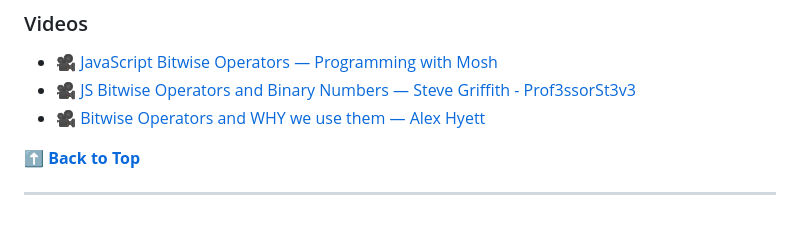
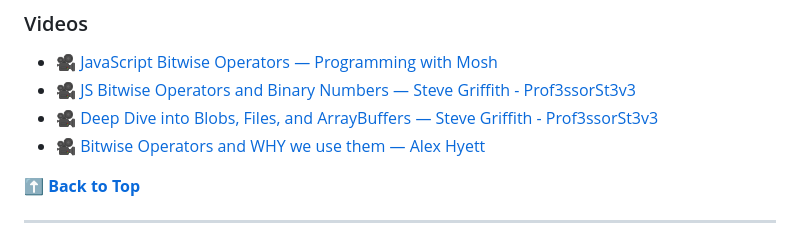
Before and after one commit to dreamableai/js_concept, a Markdown page: README.md, the part around the change. Rendered like a GitHub page.

Commit message:
add new video to Array Buffers

```diff
--- a/README.md
+++ b/README.md
@@ -399,6 +399,7 @@ All the translations for this repo will be listed below:
 
 - 🎥 [JavaScript Bitwise Operators — Programming with Mosh](https://www.youtube.com/watch?v=mesu75PTDC8)
 - 🎥 [JS Bitwise Operators and Binary Numbers — Steve Griffith - Prof3ssorSt3v3](https://www.youtube.com/watch?v=RRyxCmLX_ag)
+- 🎥 [Deep Dive into Blobs, Files, and ArrayBuffers — Steve Griffith - Prof3ssorSt3v3](https://www.youtube.com/watch?v=ScZZoHj7mqY)
 - 🎥 [Bitwise Operators and WHY we use them — Alex Hyett](https://www.youtube.com/watch?v=igIjGxF2J-w)
 
 **[⬆ Back to Top](#table-of-contents)**
```
